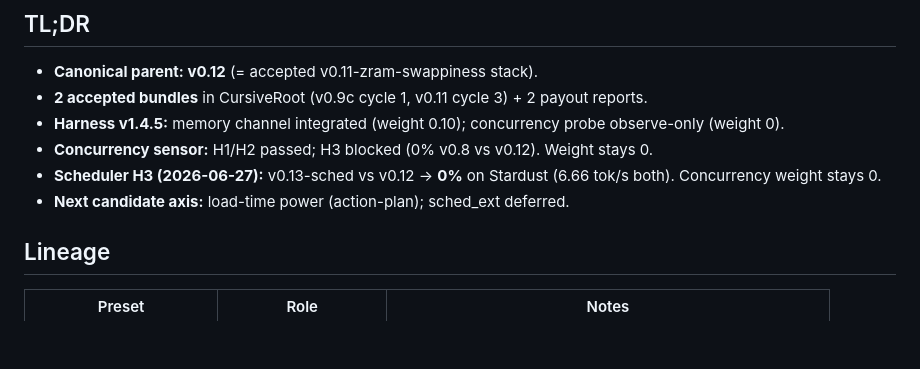
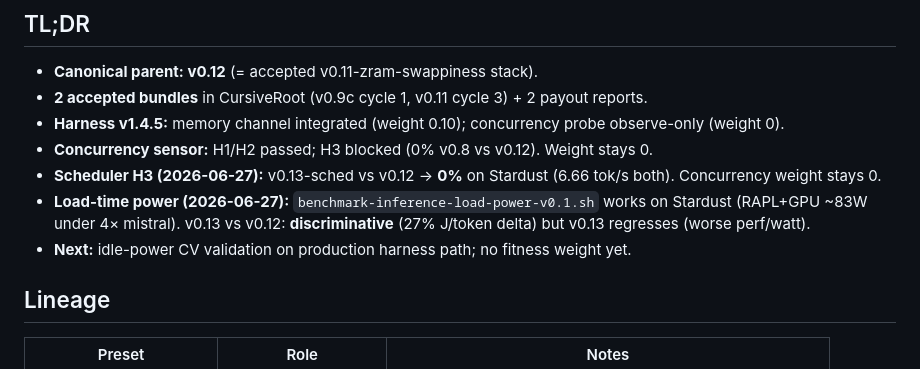
Before and after one commit to connormatthewdouglas/CursiveOS, a Markdown page: HANDOVER.md, the part around the change. GitHub-like rendering; blank space fills up the shorter version.

Commit message:
HANDOVER: load-power probe works; v0.13 worse on joules/token

```diff
--- a/HANDOVER.md
+++ b/HANDOVER.md
@@ -12,7 +12,8 @@ Pick-up note for the next agent. Pairs with `CursiveResearch/VALIDATION.md` and
 - **Harness v1.4.5:** memory channel integrated (weight 0.10); concurrency probe observe-only (weight 0).
 - **Concurrency sensor:** H1/H2 passed; H3 blocked (0% v0.8 vs v0.12). Weight stays 0.
 - **Scheduler H3 (2026-06-27):** v0.13-sched vs v0.12 → **0%** on Stardust (6.66 tok/s both). Concurrency weight stays 0.
-- **Next candidate axis:** load-time power (action-plan); sched_ext deferred.
+- **Load-time power (2026-06-27):** `benchmark-inference-load-power-v0.1.sh` works on Stardust (RAPL+GPU ~83W under 4× mistral). v0.13 vs v0.12: **discriminative** (27% J/token delta) but v0.13 regresses (worse perf/watt).
+- **Next:** idle-power CV validation on production harness path; no fitness weight yet.
 
 ## Lineage
 
```
